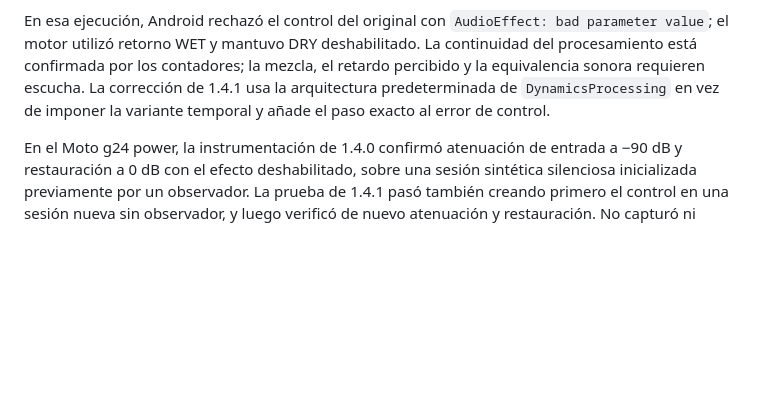
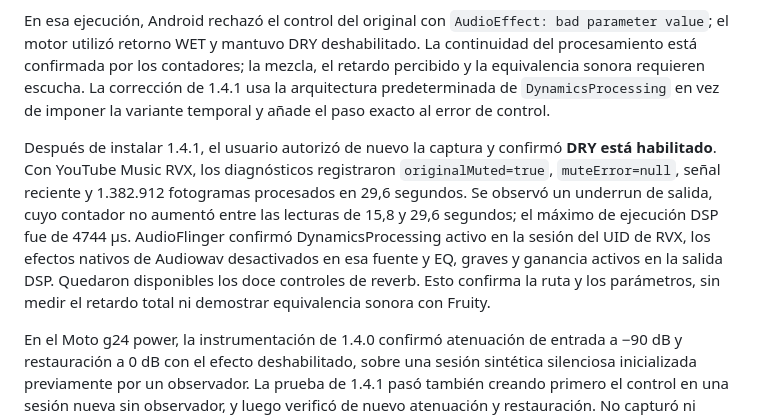
Before and after one commit to Lumarri/Audiowav, a Markdown page: docs/device-testing.md, the part around the change. GitHub-like rendering; blank space fills up the shorter version.

Commit message:
Record verified full DRY/WET live DSP on Moto with RVX Music

```diff
--- a/docs/device-testing.md
+++ b/docs/device-testing.md
@@ -24,6 +24,8 @@ Registrar modelo, versión Android, ruta de salida y efectos disponibles. El sop
 El usuario confirmó que la prueba de 1.3.0 mostró **Se recibió audio** con YouTube Music RVX. Posteriormente autorizó la captura nueva de 1.4.0 y confirmó **DSP propio · En vivo**. Los diagnósticos del Moto g24 power registraron 7.727.104 fotogramas procesados a 48 kHz durante unos 161 segundos, señal reciente y cero underruns de salida. El mayor bloque DSP observado fue de 14.079 µs; es un máximo de ejecución, no una medición de latencia total. No se guardó PCM.
 
 En esa ejecución, Android rechazó el control del original con `AudioEffect: bad parameter value`; el motor utilizó retorno WET y mantuvo DRY deshabilitado. La continuidad del procesamiento está confirmada por los contadores; la mezcla, el retardo percibido y la equivalencia sonora requieren escucha. La corrección de 1.4.1 usa la arquitectura predeterminada de `DynamicsProcessing` en vez de imponer la variante temporal y añade el paso exacto al error de control.
+
+Después de instalar 1.4.1, el usuario autorizó de nuevo la captura y confirmó **DRY está habilitado**. Con YouTube Music RVX, los diagnósticos registraron `originalMuted=true`, `muteError=null`, señal reciente y 1.382.912 fotogramas procesados en 29,6 segundos. Se observó un underrun de salida, cuyo contador no aumentó entre las lecturas de 15,8 y 29,6 segundos; el máximo de ejecución DSP fue de 4744 µs. AudioFlinger confirmó DynamicsProcessing activo en la sesión del UID de RVX, los efectos nativos de Audiowav desactivados en esa fuente y EQ, graves y ganancia activos en la salida DSP. Quedaron disponibles los doce controles de reverb. Esto confirma la ruta y los parámetros, sin medir el retardo total ni demostrar equivalencia sonora con Fruity.
 
 En el Moto g24 power, la instrumentación de 1.4.0 confirmó atenuación de entrada a −90 dB y restauración a 0 dB con el efecto deshabilitado, sobre una sesión sintética silenciosa inicializada previamente por un observador. La prueba de 1.4.1 pasó también creando primero el control en una sesión nueva sin observador, y luego verificó de nuevo atenuación y restauración. No capturó ni modificó la sesión de YouTube Music. Pasaron 11 pruebas JVM, incluidas la selección de sesiones por UID y la exclusión de DRY del retorno aun en bypass, y 23 pruebas Flutter. El análisis de Dart no informó problemas.
 
```
Also changed, not shown: docs/custom-dsp-feasibility.md (+2 -0 lines), docs/reverb-studio.md (+2 -0 lines).
